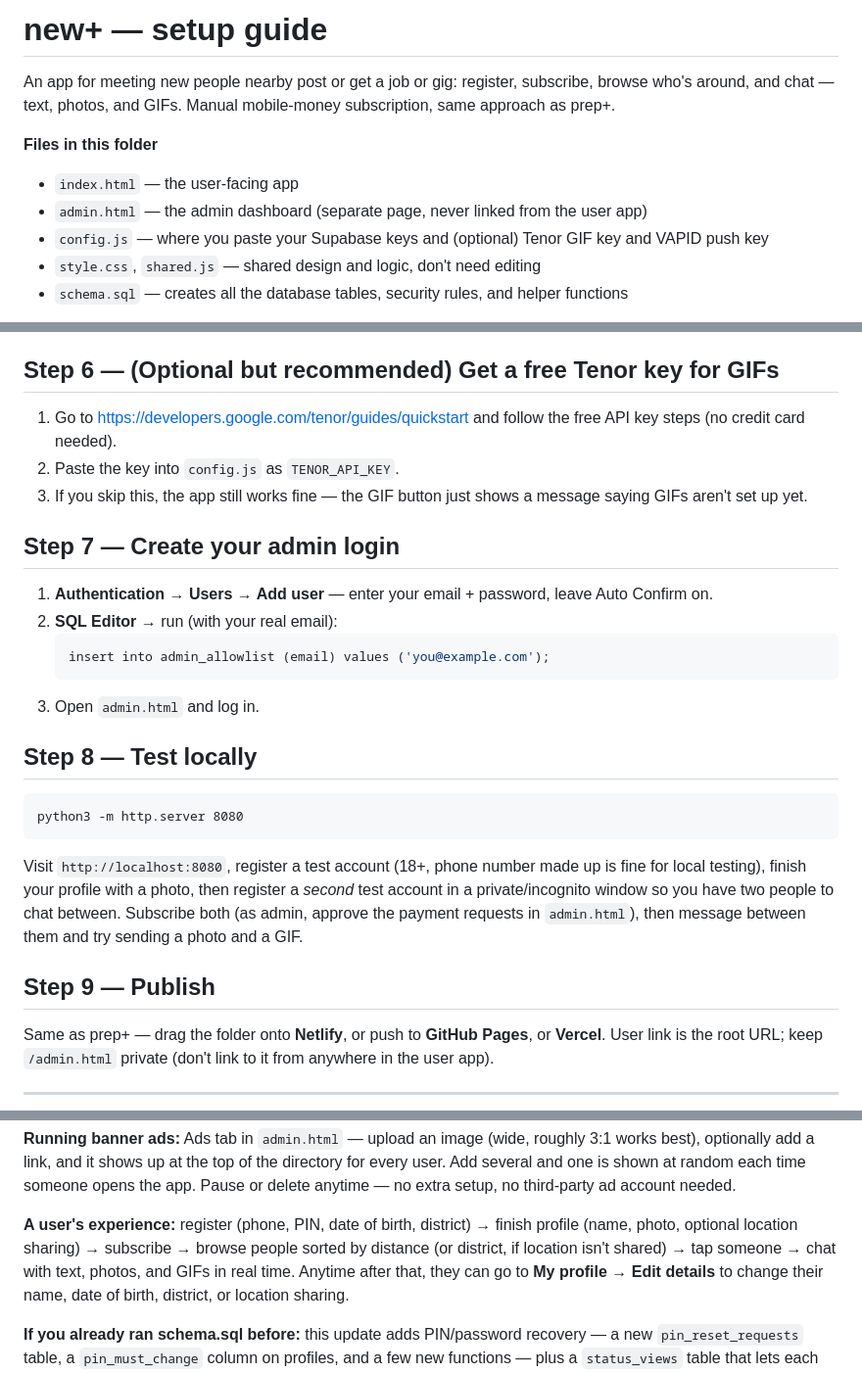
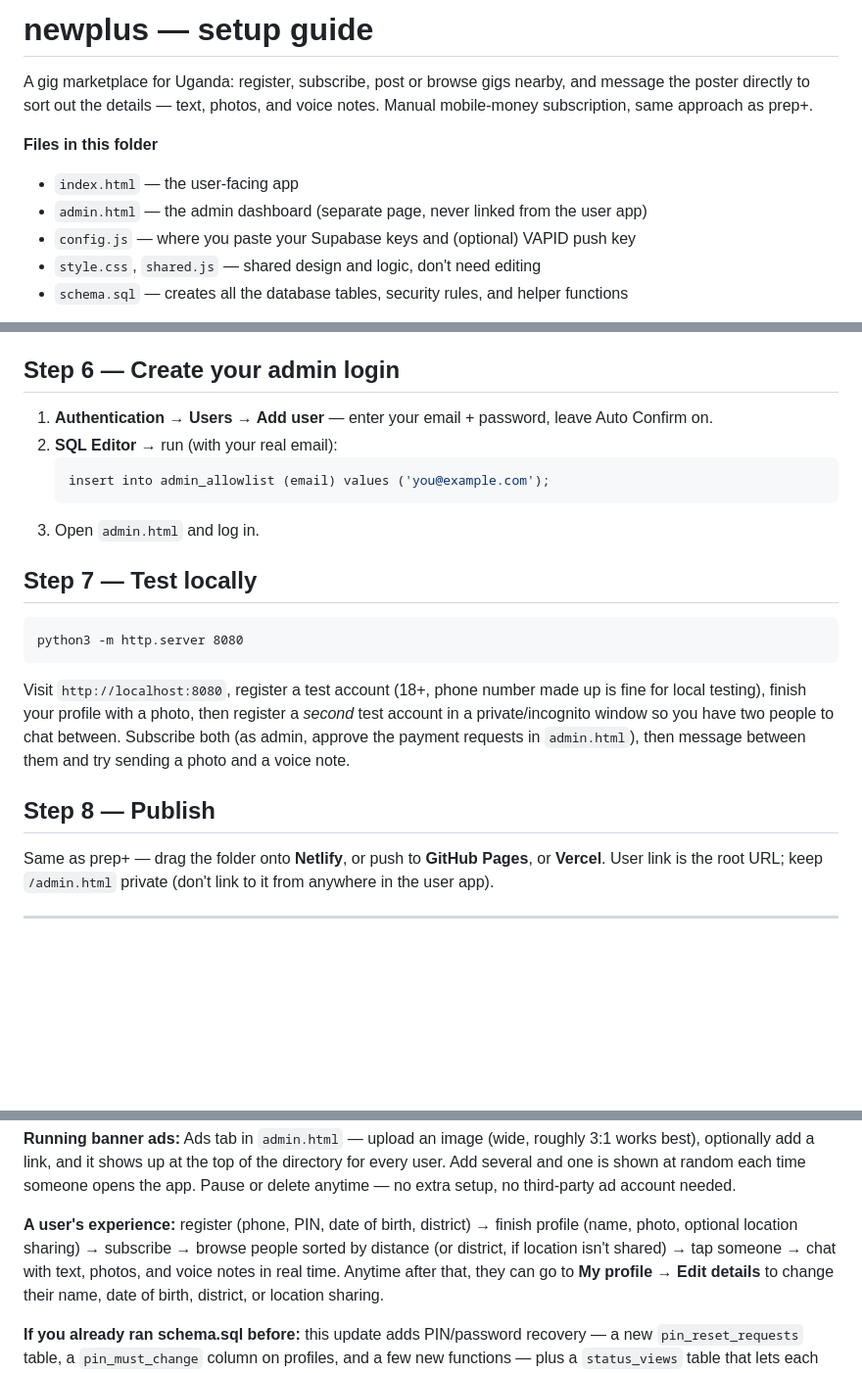
Before and after one commit to byeretasamuel250-art/newplus, a Markdown page: SETUP_GUIDE.md, 3 parts joined by grey strips. Shown at 98% size. Rendered like a GitHub page; blank space fills up the shorter version.

````diff
--- a/SETUP_GUIDE.md
+++ b/SETUP_GUIDE.md
@@ -1,13 +1,14 @@
-# new+ — setup guide
+# newplus — setup guide
 
-An app for meeting new people nearby post or get a job or gig: register, subscribe, browse who's
-around, and chat — text, photos, and GIFs. Manual mobile-money
-subscription, same approach as prep+.
+A gig marketplace for Uganda: register, subscribe, post or browse gigs
+nearby, and message the poster directly to sort out the details — text,
+photos, and voice notes. Manual mobile-money subscription, same approach
+as prep+.
 
 **Files in this folder**
 - `index.html` — the user-facing app
 - `admin.html` — the admin dashboard (separate page, never linked from the user app)
-- `config.js` — where you paste your Supabase keys and (optional) Tenor GIF key and VAPID push key
+- `config.js` — where you paste your Supabase keys and (optional) VAPID push key
 - `style.css`, `shared.js` — shared design and logic, don't need editing
 - `schema.sql` — creates all the database tables, security rules, and helper functions
 
@@ -58,15 +59,7 @@ notified when the app isn't open. To turn it on:
    just stay off — nothing breaks, the toggle simply won't appear on the
    Edit Profile screen.
 
-## Step 6 — (Optional but recommended) Get a free Tenor key for GIFs
-
-1. Go to https://developers.google.com/tenor/guides/quickstart and follow
-   the free API key steps (no credit card needed).
-2. Paste the key into `config.js` as `TENOR_API_KEY`.
-3. If you skip this, the app still works fine — the GIF button just shows
-   a message saying GIFs aren't set up yet.
-
-## Step 7 — Create your admin login
+## Step 6 — Create your admin login
 
 1. **Authentication → Users → Add user** — enter your email + password, leave Auto Confirm on.
 2. **SQL Editor** → run (with your real email):
@@ -75,7 +68,7 @@ notified when the app isn't open. To turn it on:
    ```
 3. Open `admin.html` and log in.
 
-## Step 8 — Test locally
+## Step 7 — Test locally
 
 ```
 python3 -m http.server 8080
@@ -85,9 +78,9 @@ made up is fine for local testing), finish your profile with a photo,
 then register a *second* test account in a private/incognito window so
 you have two people to chat between. Subscribe both (as admin, approve
 the payment requests in `admin.html`), then message between them and try
-sending a photo and a GIF.
+sending a photo and a voice note.
 
-## Step 9 — Publish
+## Step 8 — Publish
 
 Same as prep+ — drag the folder onto **Netlify**, or push to **GitHub
 Pages**, or **Vercel**. User link is the root URL; keep `/admin.html`
@@ -128,7 +121,7 @@ extra setup, no third-party ad account needed.
 **A user's experience:** register (phone, PIN, date of birth, district)
 → finish profile (name, photo, optional location sharing) → subscribe →
 browse people sorted by distance (or district, if location isn't
-shared) → tap someone → chat with text, photos, and GIFs in real time.
+shared) → tap someone → chat with text, photos, and voice notes in real time.
 Anytime after that, they can go to **My profile → Edit details** to
 change their name, date of birth, district, or location sharing.
 
````
